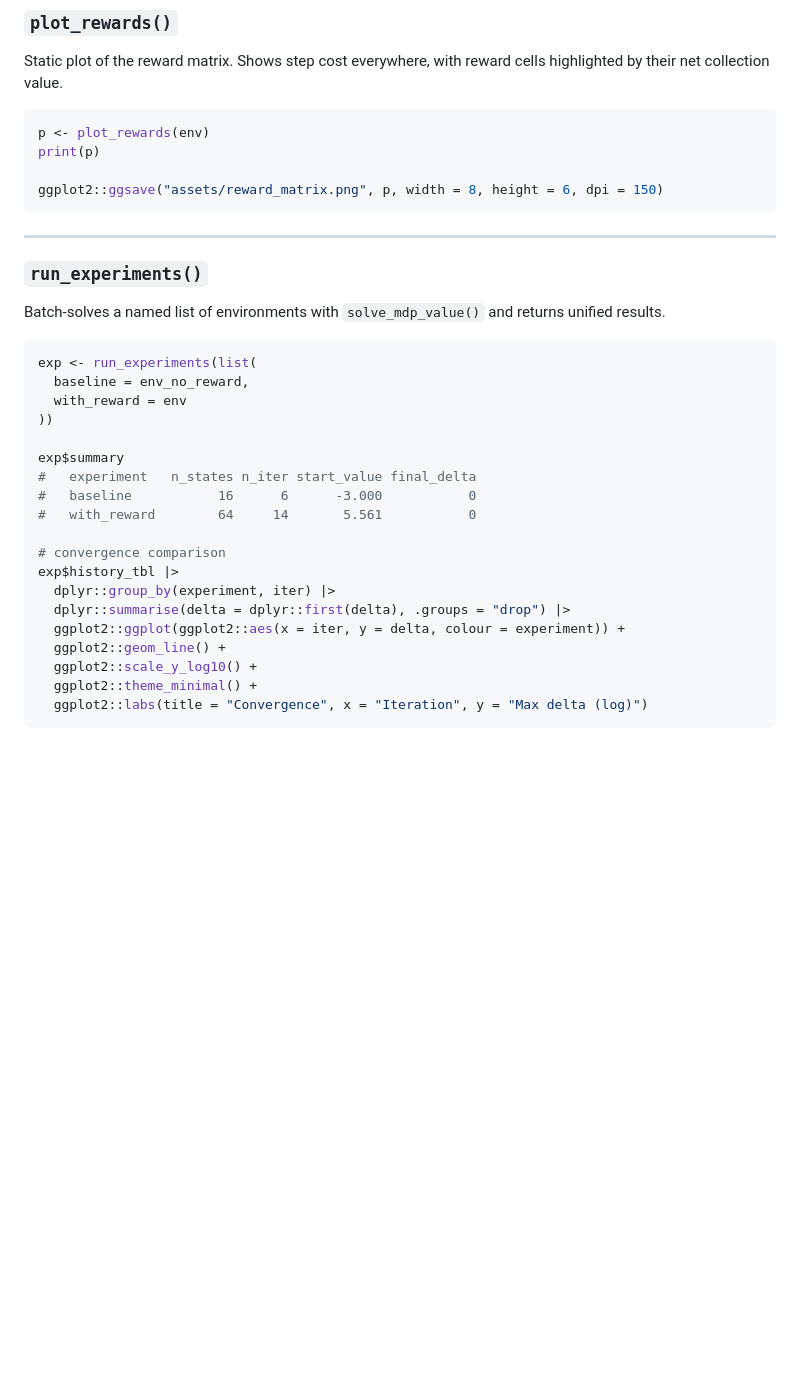
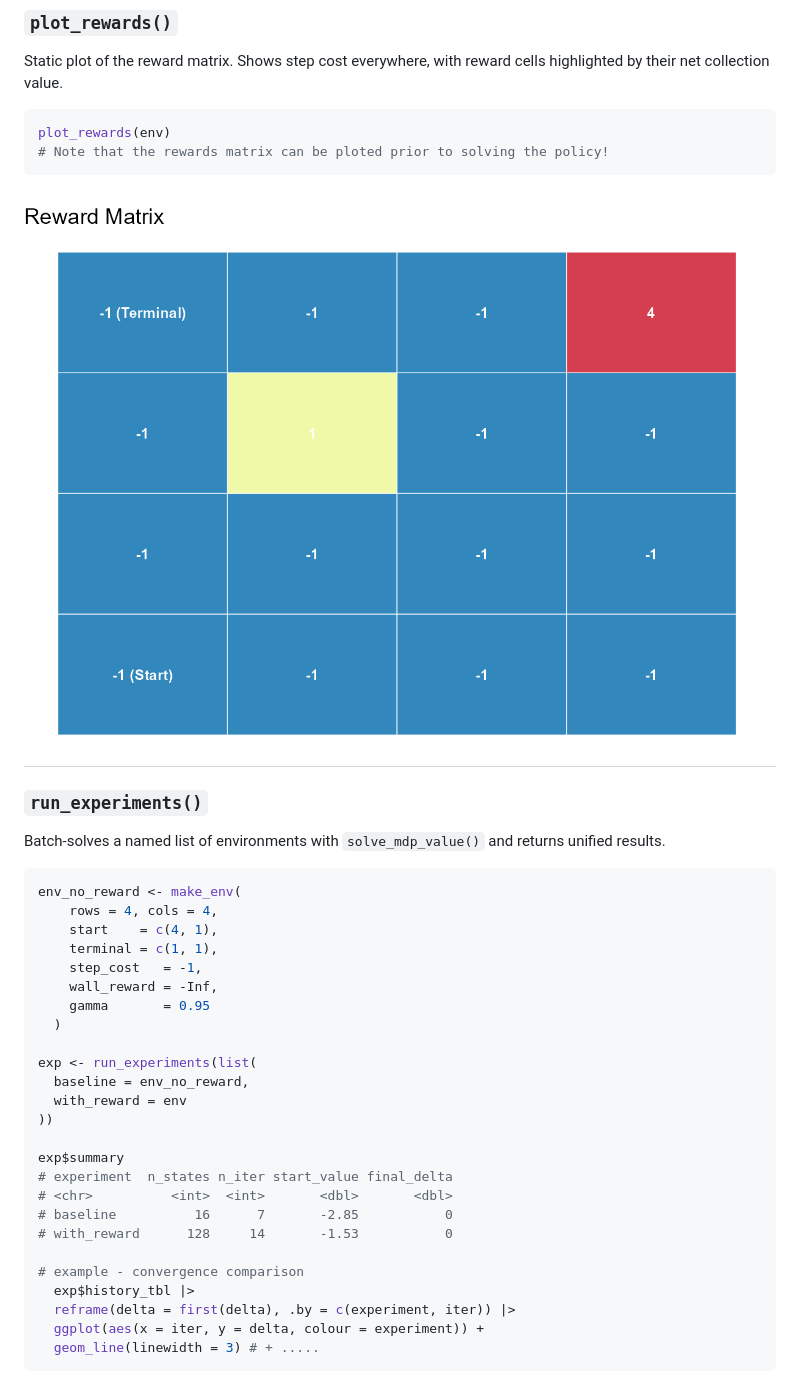
Before and after one commit to iamYannC/general-stuff, a Markdown page: rl mdp/README.md, the part around one of its changes. Rendered like a GitHub page; pictures changed too: rl mdp/assets/reward_matrix.png (added); blank space fills up the shorter version.

Commit message:
adding figures and fixing break_even

````diff
--- a/rl mdp/README.md
+++ b/rl mdp/README.md
@@ -213,12 +213,10 @@ plot_policy(res_vi)
 Static plot of the reward matrix. Shows step cost everywhere, with reward cells highlighted by their net collection value.
 
 ```r
-p <- plot_rewards(env)
-print(p)
-
-ggplot2::ggsave("assets/reward_matrix.png", p, width = 8, height = 6, dpi = 150)
+plot_rewards(env)
+# Note that the rewards matrix can be ploted prior to solving the policy!
 ```
-
+![Reward Matrix](assets/reward_matrix.png)
 ---
 
 ### `run_experiments()`
@@ -226,23 +224,29 @@ ggplot2::ggsave("assets/reward_matrix.png", p, width = 8, height = 6, dpi = 150)
 Batch-solves a named list of environments with `solve_mdp_value()` and returns unified results.
 
 ```r
+env_no_reward <- make_env(
+    rows = 4, cols = 4,
+    start    = c(4, 1),
+    terminal = c(1, 1),
+    step_cost   = -1,
+    wall_reward = -Inf,
+    gamma       = 0.95
+  )
+
 exp <- run_experiments(list(
   baseline = env_no_reward,
   with_reward = env
 ))
 
 exp$summary
-#   experiment   n_states n_iter start_value final_delta
-#   baseline           16      6      -3.000           0
-#   with_reward        64     14       5.561           0
+# experiment  n_states n_iter start_value final_delta
+# <chr>          <int>  <int>       <dbl>       <dbl>
+# baseline          16      7       -2.85           0
+# with_reward      128     14       -1.53           0
 
-# convergence comparison
-exp$history_tbl |>
-  dplyr::group_by(experiment, iter) |>
-  dplyr::summarise(delta = dplyr::first(delta), .groups = "drop") |>
-  ggplot2::ggplot(ggplot2::aes(x = iter, y = delta, colour = experiment)) +
-  ggplot2::geom_line() +
-  ggplot2::scale_y_log10() +
-  ggplot2::theme_minimal() +
-  ggplot2::labs(title = "Convergence", x = "Iteration", y = "Max delta (log)")
+# example - convergence comparison
+  exp$history_tbl |>
+  reframe(delta = first(delta), .by = c(experiment, iter)) |>
+  ggplot(aes(x = iter, y = delta, colour = experiment)) +
+  geom_line(linewidth = 3) # + .....
 ```
````
Also changed, not shown: other parts of rl mdp/README.md (+1 -1 lines), rl mdp/assets/compare_experiments.png (added), 1 other file.
